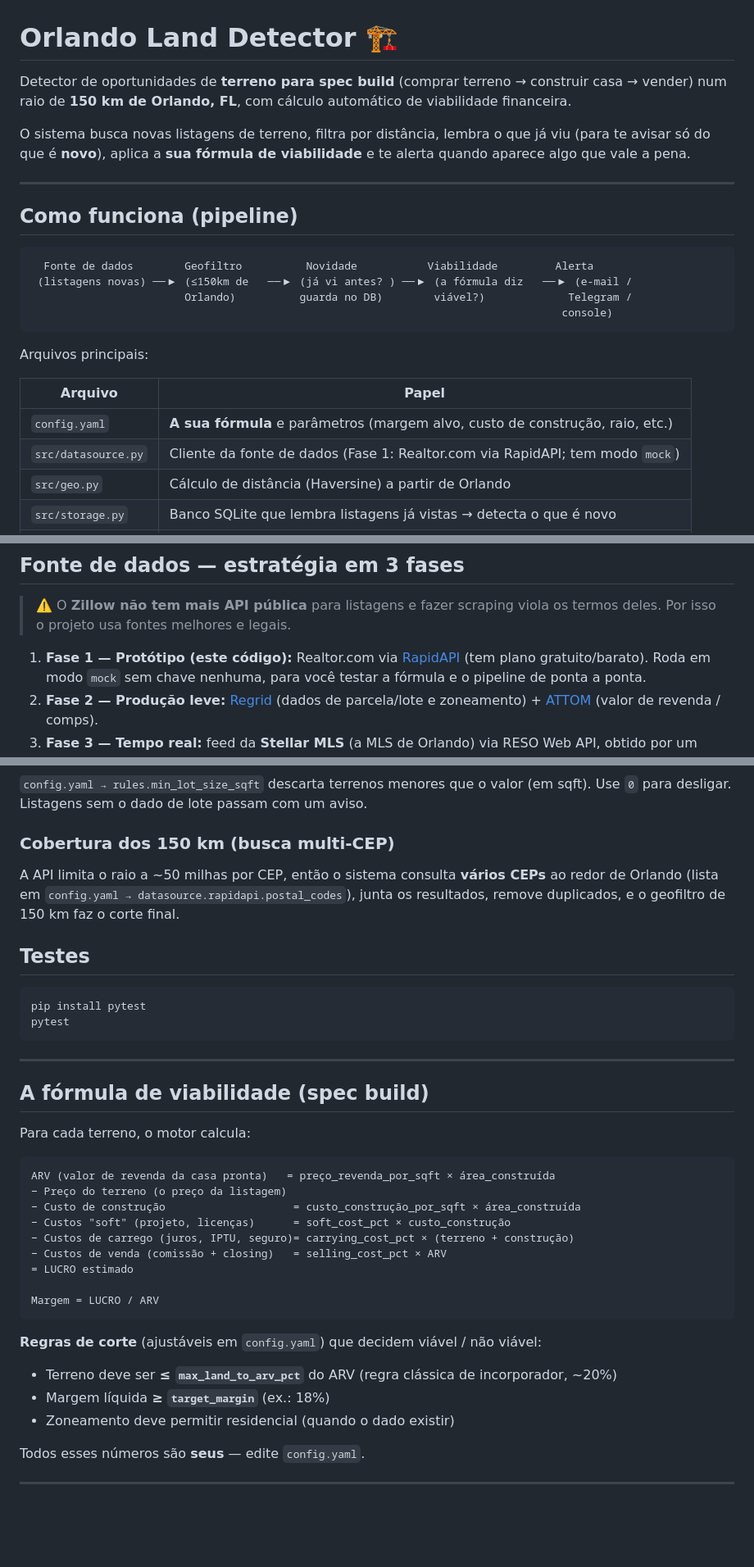
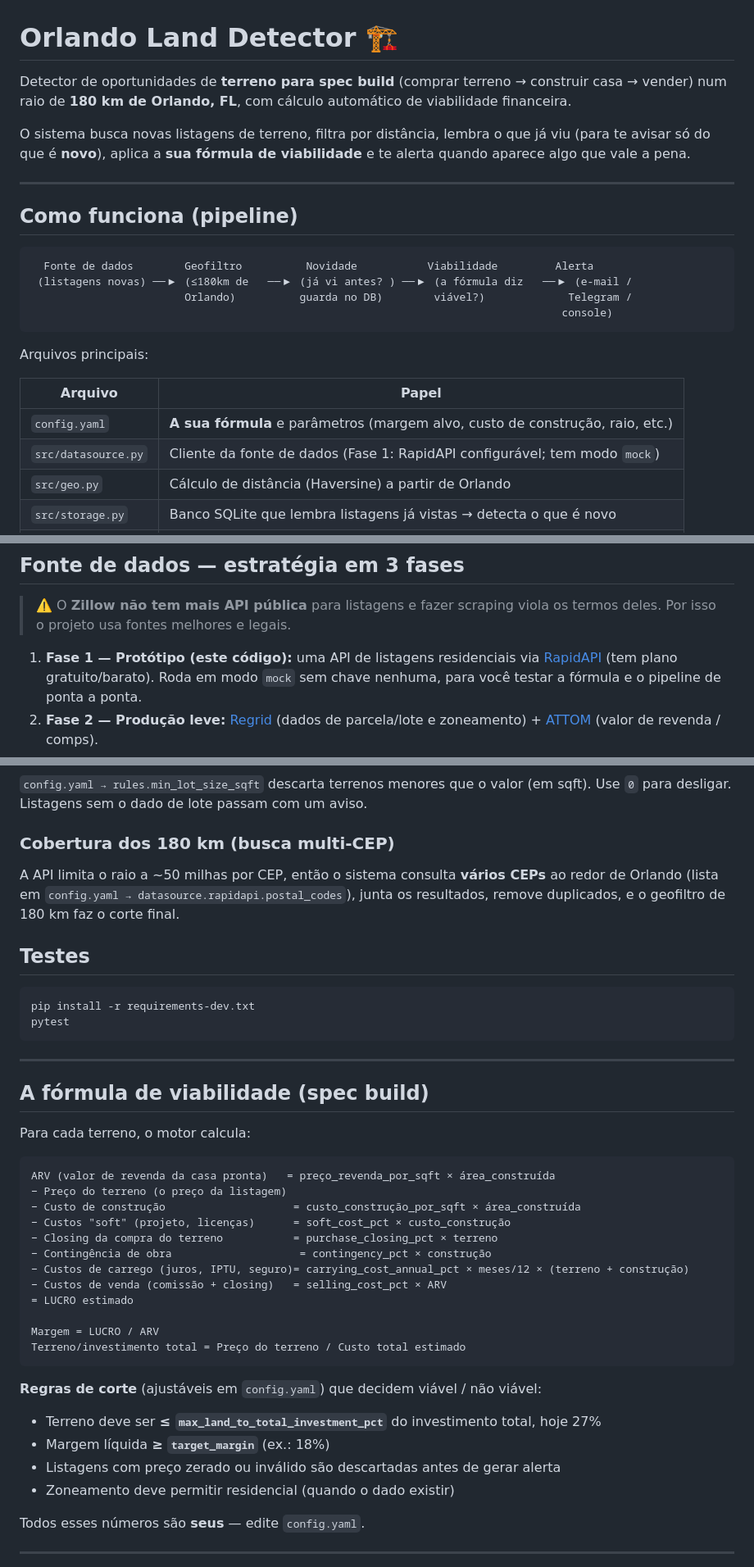
Before and after one commit to gchohfi/Zillow, a Markdown page: README.md, 3 parts joined by grey strips. Shown at 82% size. Rendered like a GitHub page; blank space fills up the shorter version.

Commit message:
Update README for 180km viability model

````diff
--- a/README.md
+++ b/README.md
@@ -1,7 +1,7 @@
 # Orlando Land Detector 🏗️
 
 Detector de oportunidades de **terreno para spec build** (comprar terreno → construir casa → vender)
-num raio de **150 km de Orlando, FL**, com cálculo automático de viabilidade financeira.
+num raio de **180 km de Orlando, FL**, com cálculo automático de viabilidade financeira.
 
 O sistema busca novas listagens de terreno, filtra por distância, lembra o que já viu
 (para te avisar só do que é **novo**), aplica a **sua fórmula de viabilidade** e te alerta
@@ -13,7 +13,7 @@ quando aparece algo que vale a pena.
 
 ```
   Fonte de dados        Geofiltro          Novidade           Viabilidade         Alerta
- (listagens novas) ──▶ (≤150km de   ──▶ (já vi antes? ) ──▶ (a fórmula diz   ──▶ (e-mail /
+ (listagens novas) ──▶ (≤180km de   ──▶ (já vi antes? ) ──▶ (a fórmula diz   ──▶ (e-mail /
                         Orlando)          guarda no DB)        viável?)             Telegram /
                                                                                    console)
 ```
@@ -23,7 +23,7 @@ Arquivos principais:
 | Arquivo | Papel |
 |---|---|
 | `config.yaml` | **A sua fórmula** e parâmetros (margem alvo, custo de construção, raio, etc.) |
-| `src/datasource.py` | Cliente da fonte de dados (Fase 1: Realtor.com via RapidAPI; tem modo `mock`) |
+| `src/datasource.py` | Cliente da fonte de dados (Fase 1: RapidAPI configurável; tem modo `mock`) |
 | `src/geo.py` | Cálculo de distância (Haversine) a partir de Orlando |
 | `src/storage.py` | Banco SQLite que lembra listagens já vistas → detecta o que é novo |
 | `src/viability.py` | Motor de viabilidade do spec build |
@@ -37,7 +37,7 @@ Arquivos principais:
 > ⚠️ O **Zillow não tem mais API pública** para listagens e fazer scraping viola os termos
 > deles. Por isso o projeto usa fontes melhores e legais.
 
-1. **Fase 1 — Protótipo (este código):** Realtor.com via [RapidAPI](https://rapidapi.com)
+1. **Fase 1 — Protótipo (este código):** uma API de listagens residenciais via [RapidAPI](https://rapidapi.com)
    (tem plano gratuito/barato). Roda em modo `mock` sem chave nenhuma, para você testar
    a fórmula e o pipeline de ponta a ponta.
 2. **Fase 2 — Produção leve:** [Regrid](https://regrid.com) (dados de parcela/lote e
@@ -112,16 +112,16 @@ No cron, por exemplo todo dia às 8h:
 `config.yaml → rules.min_lot_size_sqft` descarta terrenos menores que o valor (em
 sqft). Use `0` para desligar. Listagens sem o dado de lote passam com um aviso.
 
-### Cobertura dos 150 km (busca multi-CEP)
+### Cobertura dos 180 km (busca multi-CEP)
 
 A API limita o raio a ~50 milhas por CEP, então o sistema consulta **vários CEPs**
 ao redor de Orlando (lista em `config.yaml → datasource.rapidapi.postal_codes`),
-junta os resultados, remove duplicados, e o geofiltro de 150 km faz o corte final.
+junta os resultados, remove duplicados, e o geofiltro de 180 km faz o corte final.
 
 ## Testes
 
 ```bash
-pip install pytest
+pip install -r requirements-dev.txt
 pytest
 ```
 
@@ -136,17 +136,21 @@ ARV (valor de revenda da casa pronta)   = preço_revenda_por_sqft × área_const
 − Preço do terreno (o preço da listagem)
 − Custo de construção                    = custo_construção_por_sqft × área_construída
 − Custos "soft" (projeto, licenças)      = soft_cost_pct × custo_construção
-− Custos de carrego (juros, IPTU, seguro)= carrying_cost_pct × (terreno + construção)
+− Closing da compra do terreno           = purchase_closing_pct × terreno
+− Contingência de obra                    = contingency_pct × construção
+− Custos de carrego (juros, IPTU, seguro)= carrying_cost_annual_pct × meses/12 × (terreno + construção)
 − Custos de venda (comissão + closing)   = selling_cost_pct × ARV
 = LUCRO estimado
 
 Margem = LUCRO / ARV
+Terreno/investimento total = Preço do terreno / Custo total estimado
 ```
 
 **Regras de corte** (ajustáveis em `config.yaml`) que decidem viável / não viável:
 
-- Terreno deve ser **≤ `max_land_to_arv_pct`** do ARV (regra clássica de incorporador, ~20%)
+- Terreno deve ser **≤ `max_land_to_total_investment_pct`** do investimento total, hoje 27%
 - Margem líquida **≥ `target_margin`** (ex.: 18%)
+- Listagens com preço zerado ou inválido são descartadas antes de gerar alerta
 - Zoneamento deve permitir residencial (quando o dado existir)
 
 Todos esses números são **seus** — edite `config.yaml`.
````
